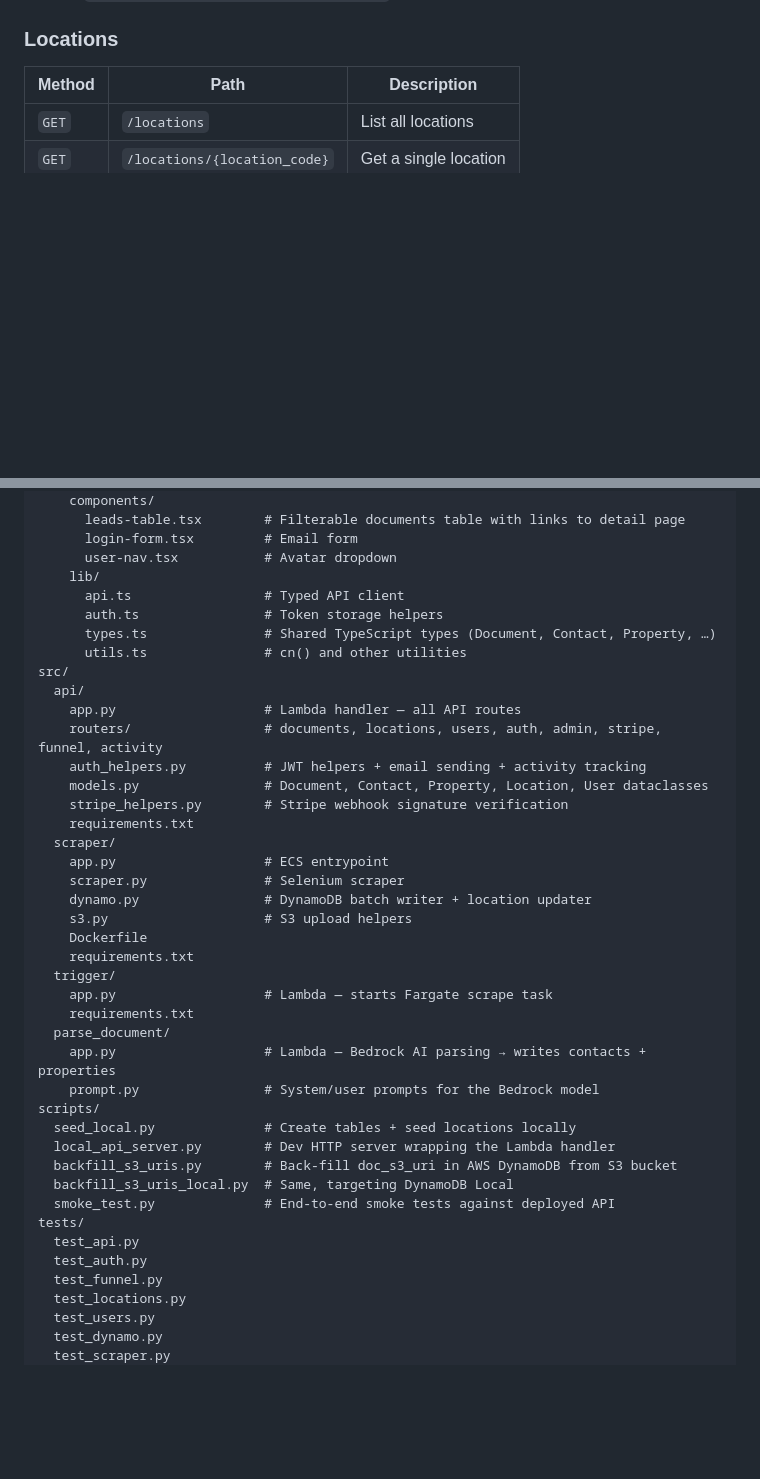
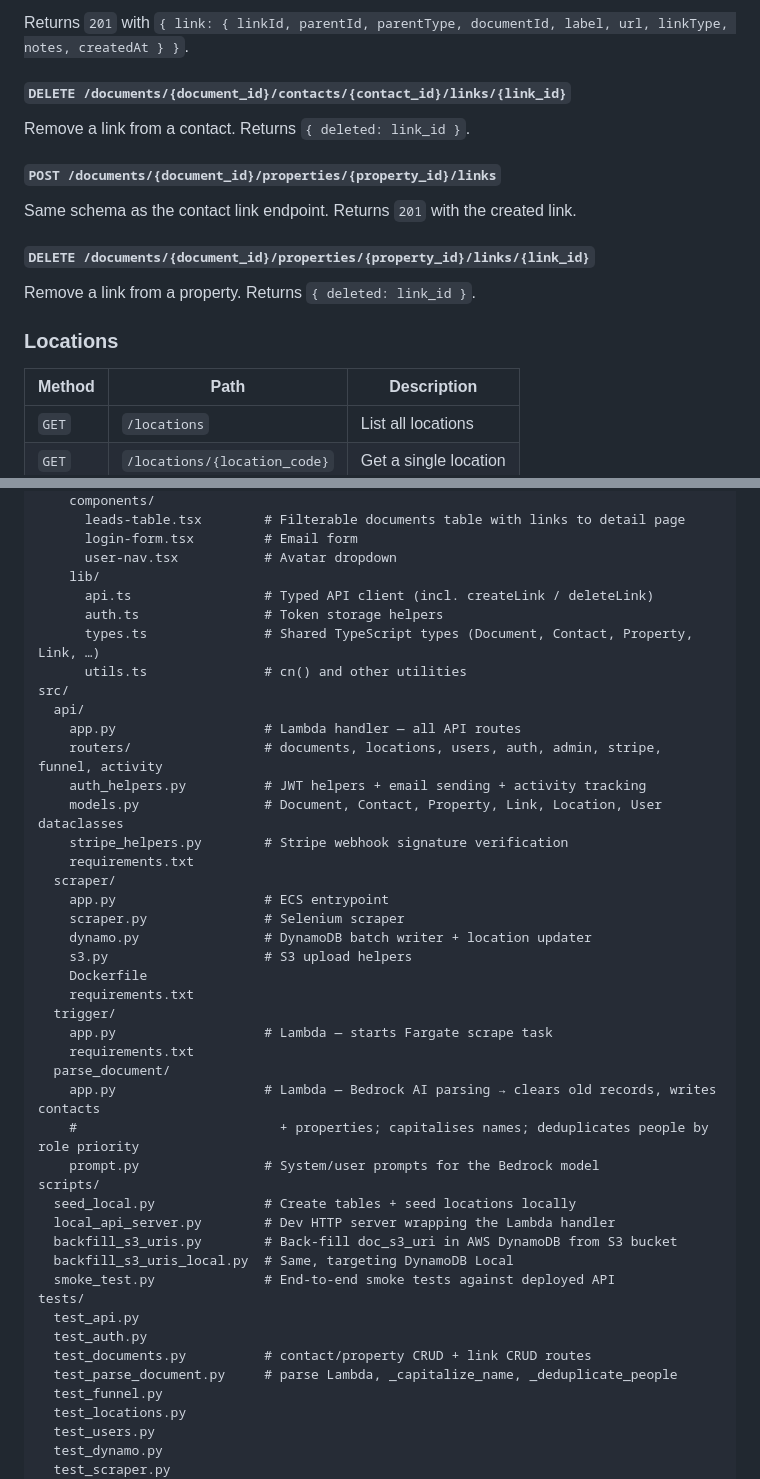
Before and after one commit to stevendoll/probate-scraper, a Markdown page: README.md, 2 parts joined by grey strips. Rendered like a GitHub page; blank space fills up the shorter version.

```diff
--- a/README.md
+++ b/README.md
@@ -303,3 +348,16 @@ Returns `{ contactsWritten, propertiesWritten }` on success.
+Returns `201` with `{ link: { linkId, parentId, parentType, documentId, label, url, linkType, notes, createdAt } }`.
+
+#### `DELETE /documents/{document_id}/contacts/{contact_id}/links/{link_id}`
+
+Remove a link from a contact. Returns `{ deleted: link_id }`.
+
+#### `POST /documents/{document_id}/properties/{property_id}/links`
+
+Same schema as the contact link endpoint. Returns `201` with the created link.
+
+#### `DELETE /documents/{document_id}/properties/{property_id}/links/{link_id}`
+
+Remove a link from a property. Returns `{ deleted: link_id }`.
 
 ### Locations
 
@@ -462,16 +520,16 @@ ui/
       login-form.tsx         # Email form
       user-nav.tsx           # Avatar dropdown
     lib/
-      api.ts                 # Typed API client
+      api.ts                 # Typed API client (incl. createLink / deleteLink)
       auth.ts                # Token storage helpers
-      types.ts               # Shared TypeScript types (Document, Contact, Property, …)
+      types.ts               # Shared TypeScript types (Document, Contact, Property, Link, …)
       utils.ts               # cn() and other utilities
 src/
   api/
     app.py                   # Lambda handler — all API routes
     routers/                 # documents, locations, users, auth, admin, stripe, funnel, activity
     auth_helpers.py          # JWT helpers + email sending + activity tracking
-    models.py                # Document, Contact, Property, Location, User dataclasses
+    models.py                # Document, Contact, Property, Link, Location, User dataclasses
     stripe_helpers.py        # Stripe webhook signature verification
     requirements.txt
   scraper/
@@ -485,7 +543,8 @@ src/
     app.py                   # Lambda — starts Fargate scrape task
     requirements.txt
   parse_document/
-    app.py                   # Lambda — Bedrock AI parsing → writes contacts + properties
+    app.py                   # Lambda — Bedrock AI parsing → clears old records, writes contacts
+    #                          + properties; capitalises names; deduplicates people by role priority
     prompt.py                # System/user prompts for the Bedrock model
 scripts/
   seed_local.py              # Create tables + seed locations locally
@@ -496,6 +555,8 @@ scripts/
 tests/
   test_api.py
   test_auth.py
+  test_documents.py          # contact/property CRUD + link CRUD routes
+  test_parse_document.py     # parse Lambda, _capitalize_name, _deduplicate_people
   test_funnel.py
   test_locations.py
   test_users.py
```
Also changed, not shown: other parts of README.md (+55 -10 lines).
